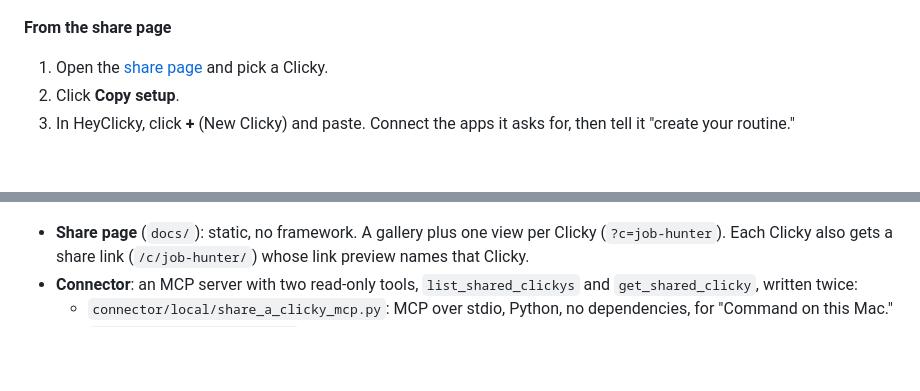
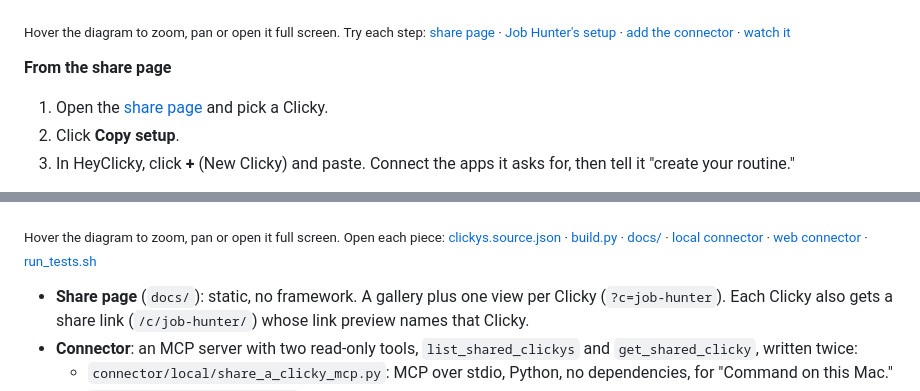
Before and after one commit to Mohit-Malviya-AI-PM/share-a-clicky, a Markdown page: README.md, 2 parts joined by grey strips. Rendered like a GitHub page; blank space fills up the shorter version.

Commit message:
README: restyled, color-coded diagrams with clickable links
Co-Authored-By: Claude Opus 5.5 <noreply@anthropic.com>
Claude-Session: https://claude.ai/code/session_01Xci3RdkpyYGFbCjq6sm4UH

````diff
--- a/README.md
+++ b/README.md
@@ -36,4 +74,6 @@ flowchart TB
 ```
+
+<sub>Hover the diagram to zoom, pan or open it full screen. Try each step: <a href="https://mohit-malviya-ai-pm.github.io/share-a-clicky/">share page</a> · <a href="https://mohit-malviya-ai-pm.github.io/share-a-clicky/?c=job-hunter">Job Hunter's setup</a> · <a href="https://mohit-malviya-ai-pm.github.io/share-a-clicky/#connector">add the connector</a> · <a href="https://mohit-malviya-ai-pm.github.io/share-a-clicky/#demo">watch it</a></sub>
 
 
 **From the share page**
@@ -102,4 +176,6 @@ flowchart LR
 ```
+
+<sub>Hover the diagram to zoom, pan or open it full screen. Open each piece: <a href="data/clickys.source.json">clickys.source.json</a> · <a href="build.py">build.py</a> · <a href="docs/">docs/</a> · <a href="connector/local/share_a_clicky_mcp.py">local connector</a> · <a href="connector/worker/worker.js">web connector</a> · <a href="run_tests.sh">run_tests.sh</a></sub>
 
 - **Share page** (`docs/`): static, no framework. A gallery plus one view per Clicky (`?c=job-hunter`). Each Clicky also gets a share link (`/c/job-hunter/`) whose link preview names that Clicky.
 - **Connector**: an MCP server with two read-only tools, `list_shared_clickys` and `get_shared_clicky`, written twice:
````
Also changed, not shown: other parts of README.md (+84 -12 lines).
